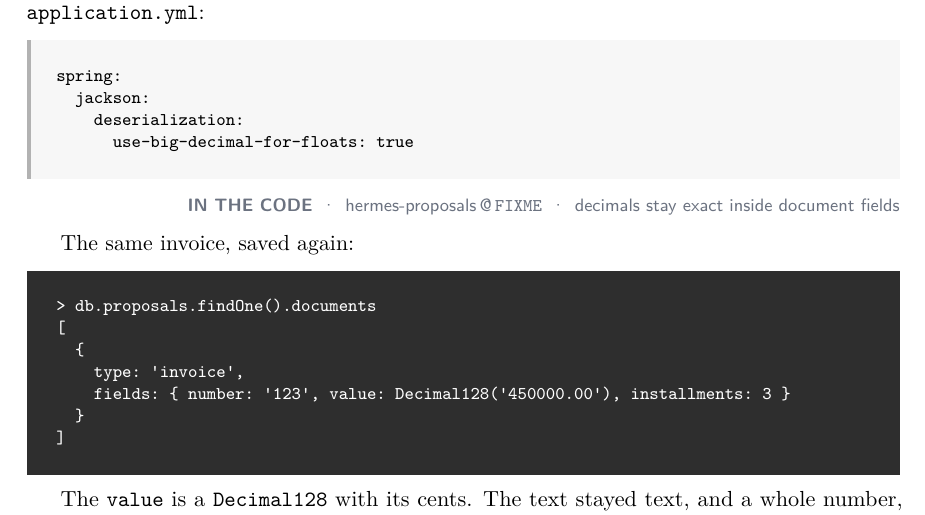
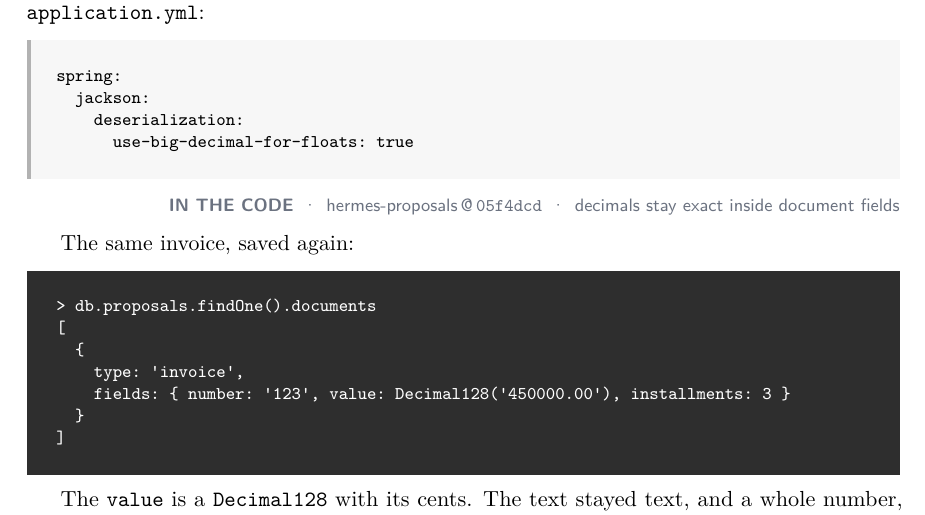
Before and after one commit to Batchuka/spec-hermes, a LaTeX thesis (book/main.tex, which reads book/chapters/01-the-map.tex): part of page 20 of 36, cut so that both start at the same text. Compiled offline with pdfLaTeX.

Commit message:
docs(book): link the decimals fix in chapter 1
The section on the cents lost inside a Map now points to the commit in
hermes-proposals that keeps them exact.

Refs #5

```diff
--- a/book/chapters/01-the-map.tex
+++ b/book/chapters/01-the-map.tex
@@ -847,7 +847,7 @@ spring:
     deserialization:
       use-big-decimal-for-floats: true
 \end{code}
-\incode{hermes-proposals}{FIXME}{decimals stay exact inside document fields}
+\incode{hermes-proposals}{05f4dcd}{decimals stay exact inside document fields}
 
 The same invoice, saved again:
 
```
Also changed, not shown: book/main.pdf, 1 other file.
